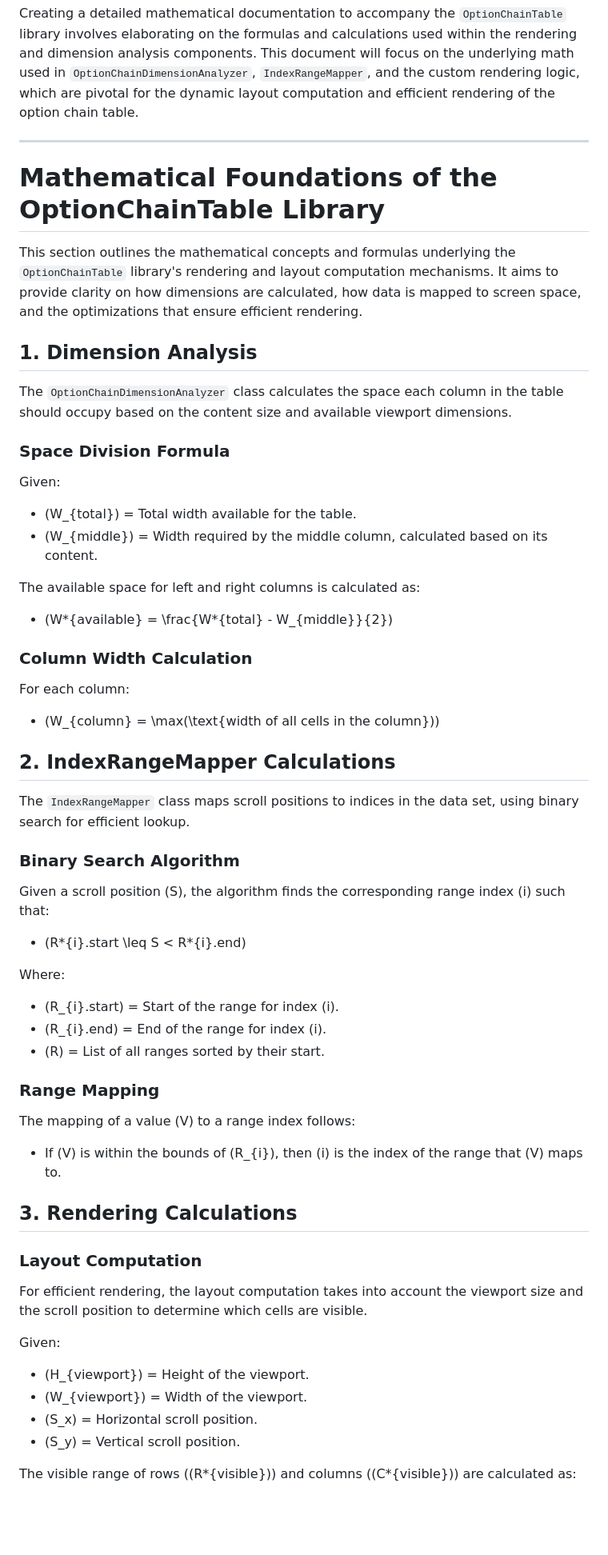
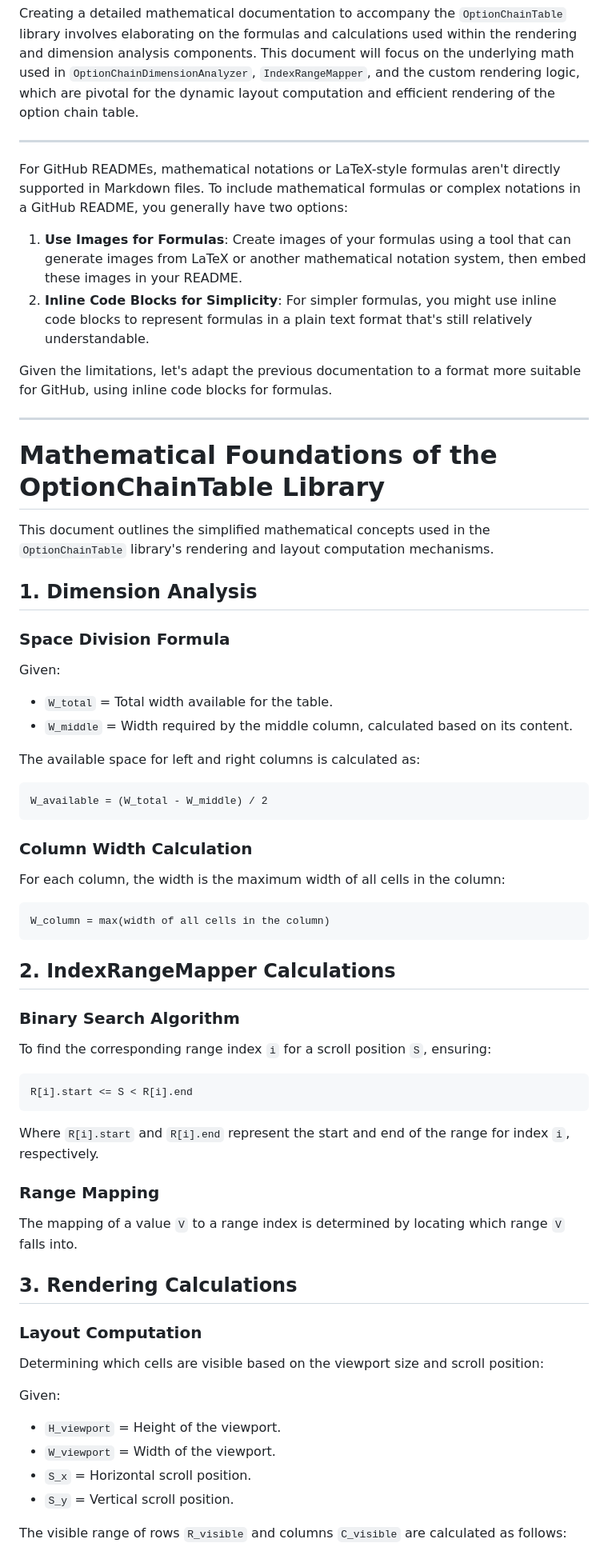
Before and after one commit to yashharkhani/fy_option_table_calculations, a Markdown page: README.md, the part around the change printed below. Shown: that part at 80% size. Drawn GitHub-style; blank space fills up the shorter version.

````diff
--- a/README.md
+++ b/README.md
@@ -53,65 +53,70 @@ Creating a detailed mathematical documentation to accompany the `OptionChainTabl
 
 ---
 
+For GitHub READMEs, mathematical notations or LaTeX-style formulas aren't directly supported in Markdown files. To include mathematical formulas or complex notations in a GitHub README, you generally have two options:
+
+1. **Use Images for Formulas**: Create images of your formulas using a tool that can generate images from LaTeX or another mathematical notation system, then embed these images in your README.
+2. **Inline Code Blocks for Simplicity**: For simpler formulas, you might use inline code blocks to represent formulas in a plain text format that's still relatively understandable.
+
+Given the limitations, let's adapt the previous documentation to a format more suitable for GitHub, using inline code blocks for formulas.
+
+---
+
 # Mathematical Foundations of the OptionChainTable Library
 
-This section outlines the mathematical concepts and formulas underlying the `OptionChainTable` library's rendering and layout computation mechanisms. It aims to provide clarity on how dimensions are calculated, how data is mapped to screen space, and the optimizations that ensure efficient rendering.
+This document outlines the simplified mathematical concepts used in the `OptionChainTable` library's rendering and layout computation mechanisms.
 
 ## 1. Dimension Analysis
-
-The `OptionChainDimensionAnalyzer` class calculates the space each column in the table should occupy based on the content size and available viewport dimensions.
 
 ### Space Division Formula
 
 Given:
 
-- \(W\_{total}\) = Total width available for the table.
-- \(W\_{middle}\) = Width required by the middle column, calculated based on its content.
+- `W_total` = Total width available for the table.
+- `W_middle` = Width required by the middle column, calculated based on its content.
 
 The available space for left and right columns is calculated as:
 
-- \(W*{available} = \frac{W*{total} - W\_{middle}}{2}\)
+```
+W_available = (W_total - W_middle) / 2
+```
 
 ### Column Width Calculation
 
-For each column:
+For each column, the width is the maximum width of all cells in the column:
 
-- \(W\_{column} = \max(\text{width of all cells in the column})\)
+```
+W_column = max(width of all cells in the column)
+```
 
 ## 2. IndexRangeMapper Calculations
 
-The `IndexRangeMapper` class maps scroll positions to indices in the data set, using binary search for efficient lookup.
-
 ### Binary Search Algorithm
 
-Given a scroll position \(S\), the algorithm finds the corresponding range index \(i\) such that:
+To find the corresponding range index `i` for a scroll position `S`, ensuring:
 
-- \(R*{i}.start \leq S < R*{i}.end\)
+```
+R[i].start <= S < R[i].end
+```
 
-Where:
-
-- \(R\_{i}.start\) = Start of the range for index \(i\).
-- \(R\_{i}.end\) = End of the range for index \(i\).
-- \(R\) = List of all ranges sorted by their start.
+Where `R[i].start` and `R[i].end` represent the start and end of the range for index `i`, respectively.
 
 ### Range Mapping
 
-The mapping of a value \(V\) to a range index follows:
-
-- If \(V\) is within the bounds of \(R\_{i}\), then \(i\) is the index of the range that \(V\) maps to.
+The mapping of a value `V` to a range index is determined by locating which range `V` falls into.
 
 ## 3. Rendering Calculations
 
 ### Layout Computation
 
-For efficient rendering, the layout computation takes into account the viewport size and the scroll position to determine which cells are visible.
+Determining which cells are visible based on the viewport size and scroll position:
 
 Given:
 
-- \(H\_{viewport}\) = Height of the viewport.
-- \(W\_{viewport}\) = Width of the viewport.
-- \(S_x\) = Horizontal scroll position.
-- \(S_y\) = Vertical scroll position.
+- `H_viewport` = Height of the viewport.
+- `W_viewport` = Width of the viewport.
+- `S_x` = Horizontal scroll position.
+- `S_y` = Vertical scroll position.
 
-The visible range of rows (\(R*{visible}\)) and columns (\(C*{visible}\)) are calculated as:
+The visible range of rows `R_visible` and columns `C_visible` are calculated as follows:
 
````
Also changed, not shown: other parts of README.md (+6 -9 lines).
